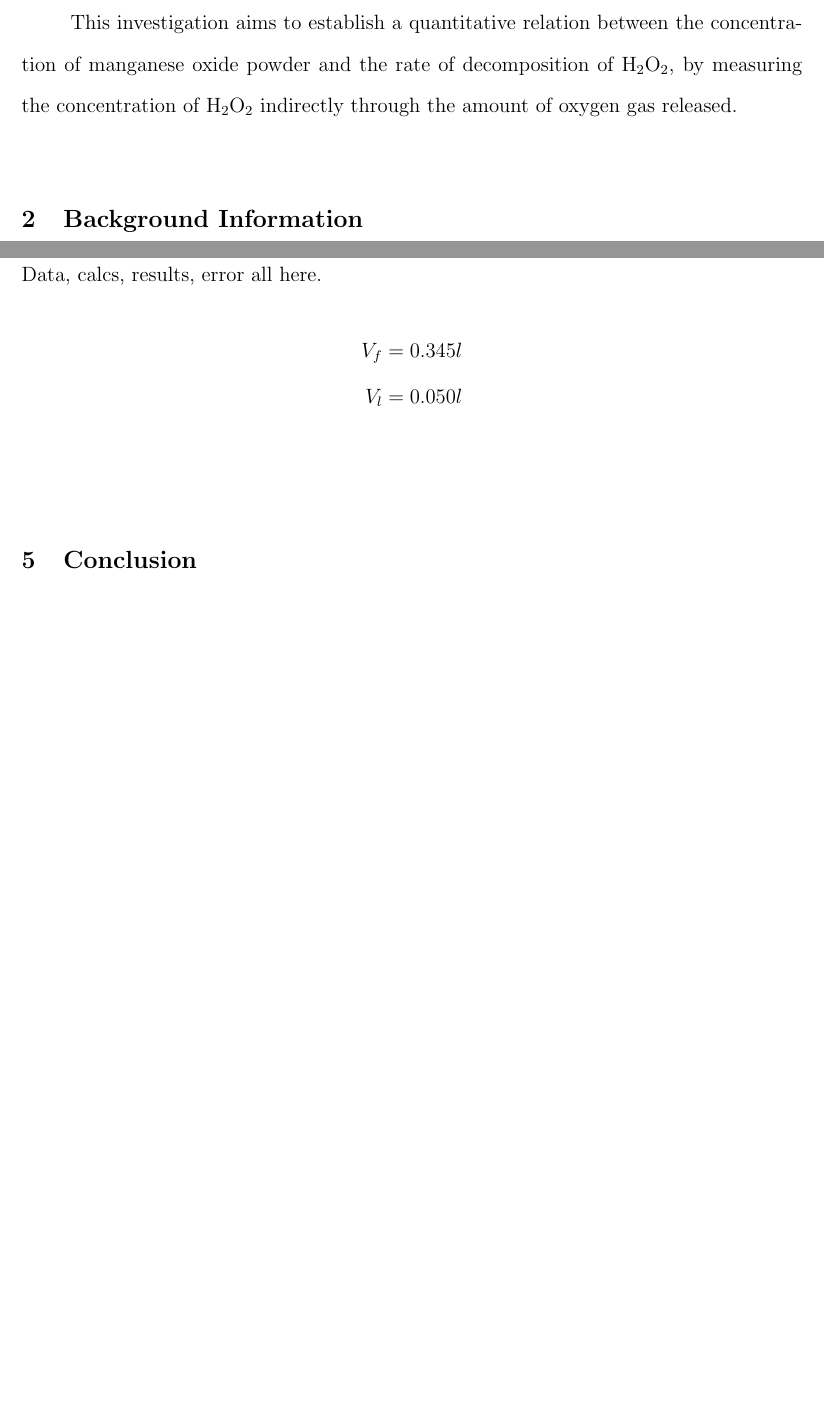
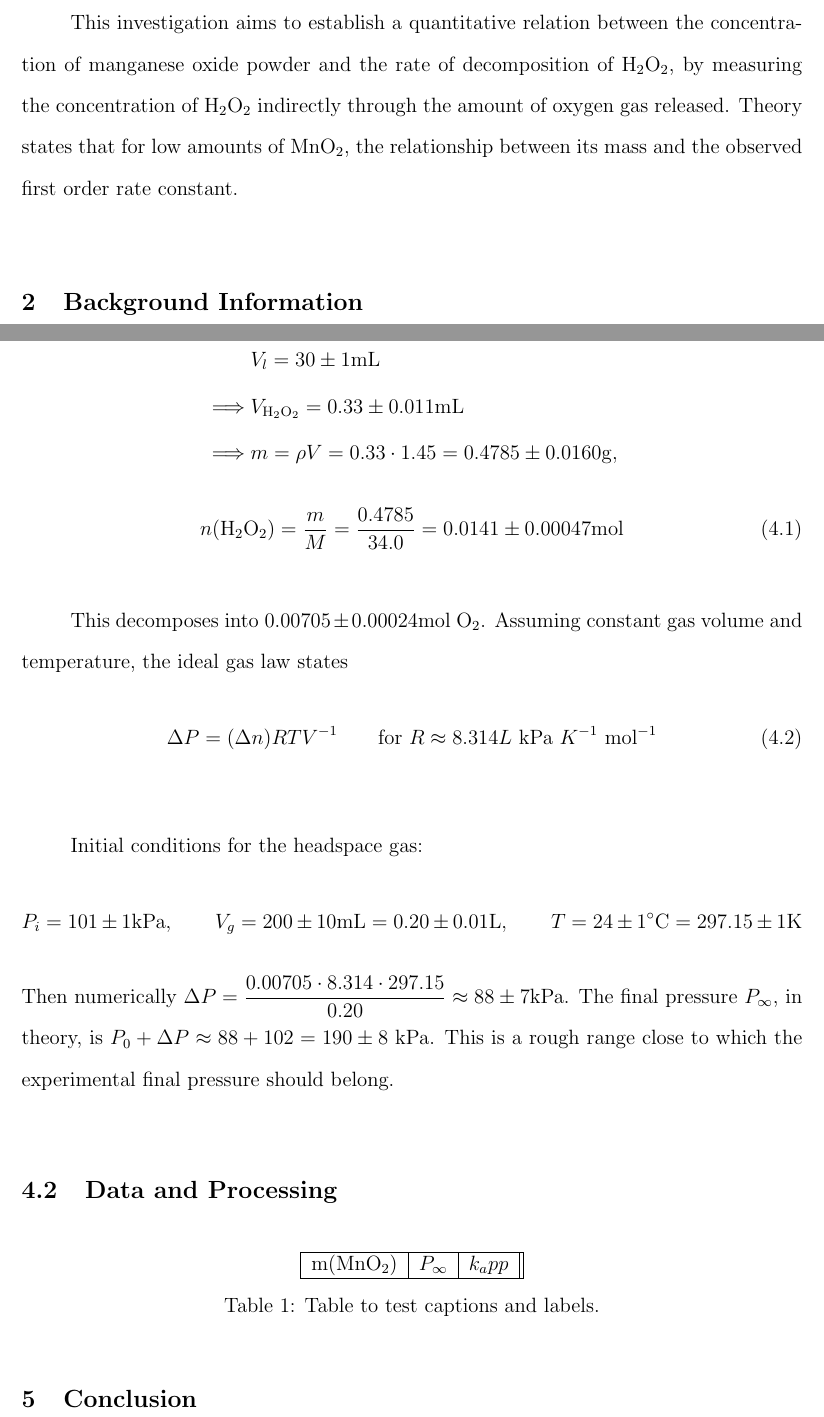
Before and after one commit to zh0ngy1l1/extended_essay, a LaTeX document (chem_IA/src/main.tex): two parts of pages 2 and 9 of 11 before the commit and two parts of pages 2 and 10 of 12 after it, joined at a grey line, cut so that both start at the same text, the shorter picture padded with empty space. Compiled offline with pdfLaTeX.

Commit message:
need real data

```diff
--- a/chem_IA/src/main.tex
+++ b/chem_IA/src/main.tex
@@ -94,6 +94,7 @@ Transition metal ions such as manganese, iron, cobalt, and lead are commonly use
 Manganese, in the form of \ce{MnO2}, is the catalyst of choice in this investigation because it is available in the school laboratory, being stable, inexpensive, and non-toxic in small quantities.
 
 This investigation aims to establish a quantitative relation between the concentration of manganese oxide powder and the rate of decomposition of \ce{H2O2}, by measuring the concentration of \ce{H2O2} indirectly through the amount of oxygen gas released.
+Theory states that for low amounts of \ce{MnO2}, the relationship between its mass and the observed first order rate constant.
 
 \section{Background Information}
 
@@ -281,3 +296,2 @@ With data on the relation between pressure and time, simply use Logger Pro's `fi
 
 \section{Results and Discussion}
-Data, calcs, results, error all here.
@@ -284,7 +303,39 @@ Data, calcs, results, error all here.
 \begin{align*}
-  V_f &= 0.345 l\\
-  V_l &= 0.050 l\\
+  &V_l = 30 \pm 1 \mathrm{ mL}\\
+  \implies & V_{\mathrm{H_2O_2}}=0.33 \pm 0.011 \mathrm{ mL}\\
+  \implies & m=\rho V=0.33\cdot1.45=0.4785 \pm 0.0160\mathrm{ g},
 \end{align*}
+\begin{equation}
+  n(\mathrm{H_2O_2})=\frac{m}{M}=\frac{0.4785}{34.0}=0.0141 \pm 0.00047\mathrm{mol}
+\end{equation}
+
+This decomposes into $0.00705 \pm 0.00024$mol \ce{O2}.
+Assuming constant gas volume and temperature, the ideal gas law states
+\begin{equation}
+  \Delta P = (\Delta n)RT V^{-1} \qquad \text{for } R \approx 8.314 L\ \mathrm{kPa}\ K^{-1}\ \mathrm{mol}^{-1}
+\end{equation}
+
+Initial conditions for the headspace gas:
+\[
+P_i=101\pm 1 \mathrm{kPa},\qquad
+V_g=200\pm10 \mathrm{mL}=0.20\pm0.01 \mathrm{L},\qquad
+T=24 \pm 1 ^\circ\mathrm{C}=297.15 \pm 1 \mathrm{K}
+\]
+Then numerically $\displaystyle \Delta P = \frac{0.00705 \cdot 8.314 \cdot 297.15}{0.20} \approx 88 \pm 7$kPa.
+The final pressure $P_\infty$, in theory, is $P_0 + \Delta P \approx 88 + 102 = 190 \pm 8$ kPa.
+This is a rough range close to which the experimental final pressure should belong.
+
+\subsection{Data and Processing}
+\begin{table}[h]
+  \centering
+  \begin{tabular}{|c|c|c||}
+   \hline
+   m(\ce{MnO2}) & $P_\infty$ & $k_app$\\
+   \hline
+
+  \end{tabular}
+  \caption{Table to test captions and labels.}
+\end{table}
 
 
 
```
Also changed, not shown: chem_IA/main.pdf, chem_IA/src/main.tex (45 more changed lines).
